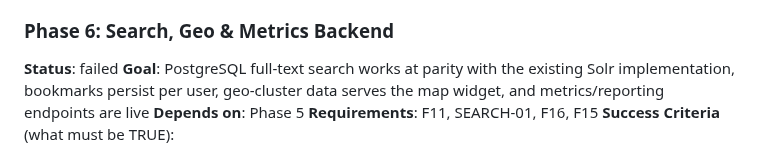
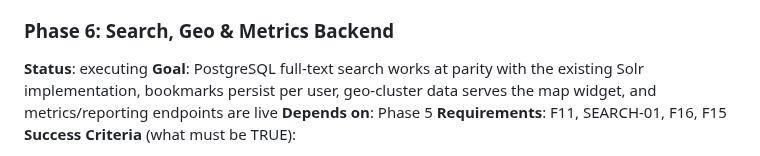
Before and after one commit to dhruvi5319/uReport, a Markdown page: .planning/ROADMAP.md, the part around the change. Rendered like a GitHub page.

Commit message:
docs: update planning + .pivota artifacts [pivota-auto]

```diff
--- a/.planning/ROADMAP.md
+++ b/.planning/ROADMAP.md
@@ -121,7 +121,7 @@ Plans:
 - [ ] 05-04-PLAN.md — Lookup table admin APIs: SubstatusService (isDefault auto-clearing, seeded protection ids 1-3), IssueTypeService (seeded ids 1-6), ContactMethodService (seeded ids 1-4), ActionService (dept-type create, system-type delete block), 4 controllers, LookupTableCrudIT
 
 ### Phase 6: Search, Geo & Metrics Backend
-**Status**: failed
+**Status**: executing
 **Goal**: PostgreSQL full-text search works at parity with the existing Solr implementation, bookmarks persist per user, geo-cluster data serves the map widget, and metrics/reporting endpoints are live
 **Depends on**: Phase 5
 **Requirements**: F11, SEARCH-01, F16, F15
```
